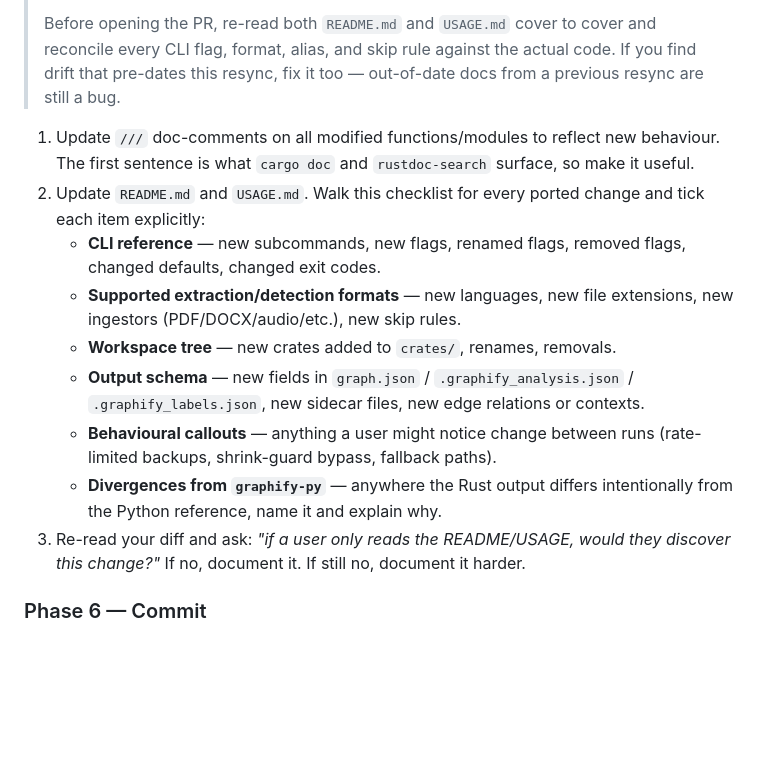
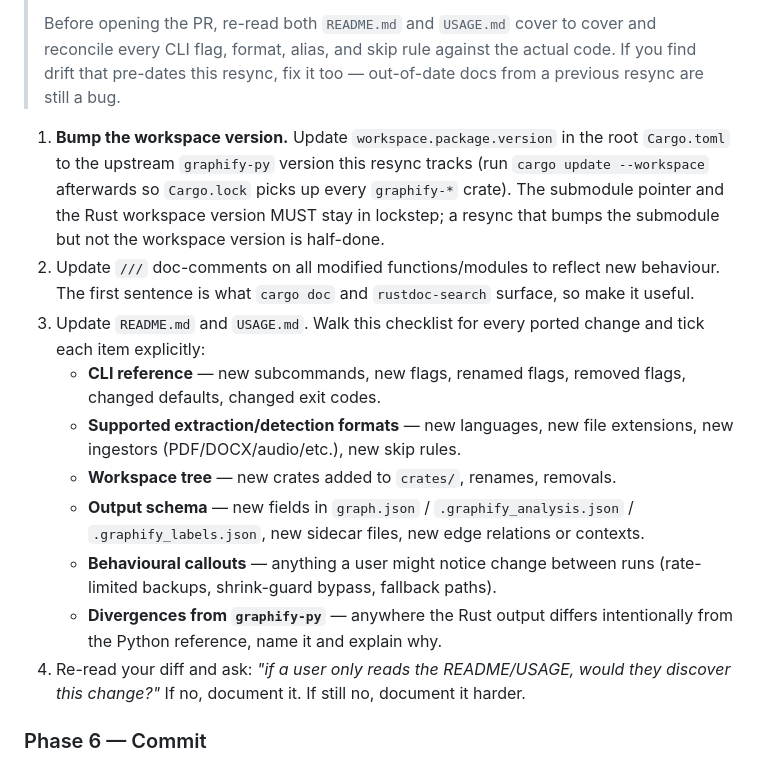
Before and after one commit to bunkerlab-net/graphify, a Markdown page: .claude/commands/resync-py.md, the part around the change. Drawn GitHub-style; blank space fills up the shorter version.

Commit message:
Remind future resyncs to bump the workspace version
Phase 5 now leads with an explicit version-bump step: update
`workspace.package.version` in the root `Cargo.toml` to whatever
upstream `graphify-py` version this resync tracks, then run
`cargo update --workspace` so `Cargo.lock` follows. The submodule
pointer and the Rust workspace version MUST stay in lockstep; this
resync nearly shipped with them out of sync.

By the will of the Machine God

```diff
--- a/.claude/commands/resync-py.md
+++ b/.claude/commands/resync-py.md
@@ -175,10 +175,16 @@ Per `AGENTS.md`:
 > against the actual code. If you find drift that pre-dates this resync,
 > fix it too — out-of-date docs from a previous resync are still a bug.
 
-1. Update `///` doc-comments on all modified functions/modules to reflect new
+1. **Bump the workspace version.** Update `workspace.package.version` in
+   the root `Cargo.toml` to the upstream `graphify-py` version this resync
+   tracks (run `cargo update --workspace` afterwards so `Cargo.lock`
+   picks up every `graphify-*` crate). The submodule pointer and the Rust
+   workspace version MUST stay in lockstep; a resync that bumps the
+   submodule but not the workspace version is half-done.
+2. Update `///` doc-comments on all modified functions/modules to reflect new
    behaviour. The first sentence is what `cargo doc` and `rustdoc-search`
    surface, so make it useful.
-2. Update `README.md` and `USAGE.md`. Walk this checklist for every ported
+3. Update `README.md` and `USAGE.md`. Walk this checklist for every ported
    change and tick each item explicitly:
    - **CLI reference** — new subcommands, new flags, renamed flags, removed
      flags, changed defaults, changed exit codes.
@@ -191,7 +197,7 @@ Per `AGENTS.md`:
      runs (rate-limited backups, shrink-guard bypass, fallback paths).
    - **Divergences from `graphify-py`** — anywhere the Rust output differs
      intentionally from the Python reference, name it and explain why.
-3. Re-read your diff and ask: *"if a user only reads the README/USAGE, would
+4. Re-read your diff and ask: *"if a user only reads the README/USAGE, would
    they discover this change?"* If no, document it. If still no, document it
    harder.
 
```
